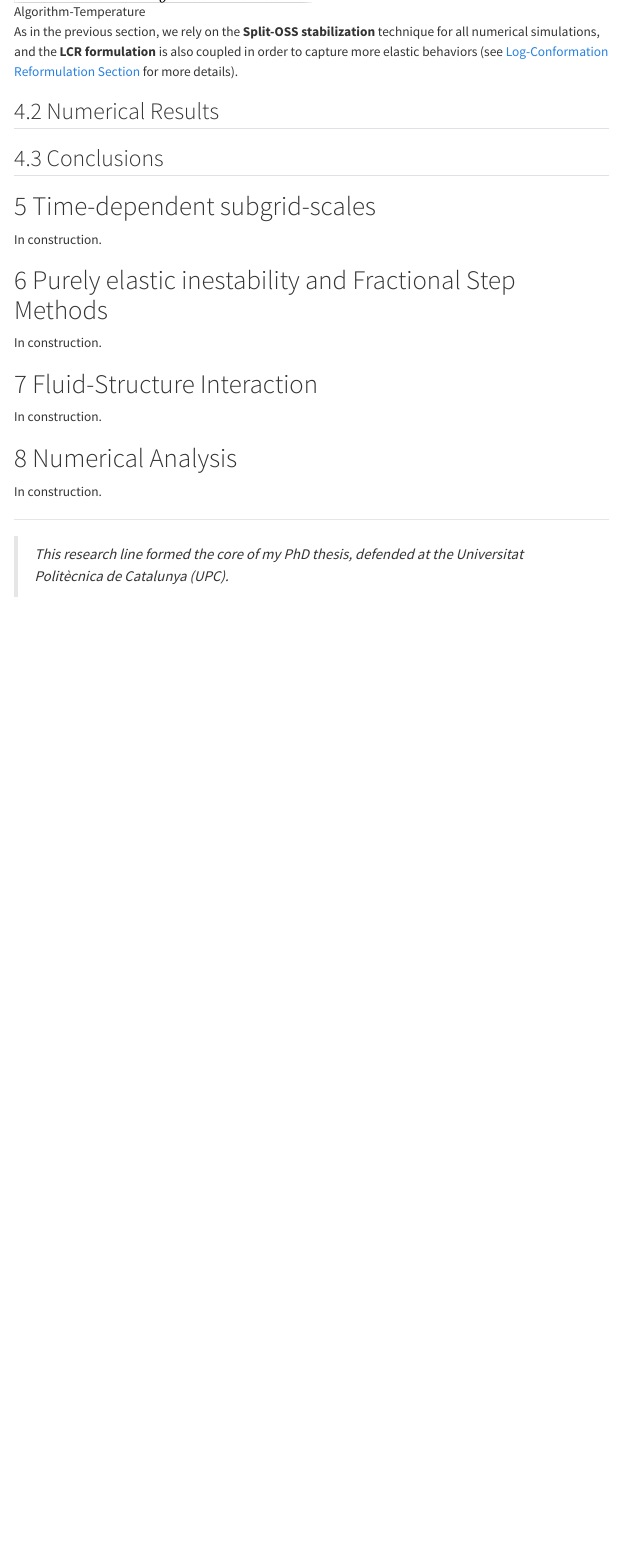
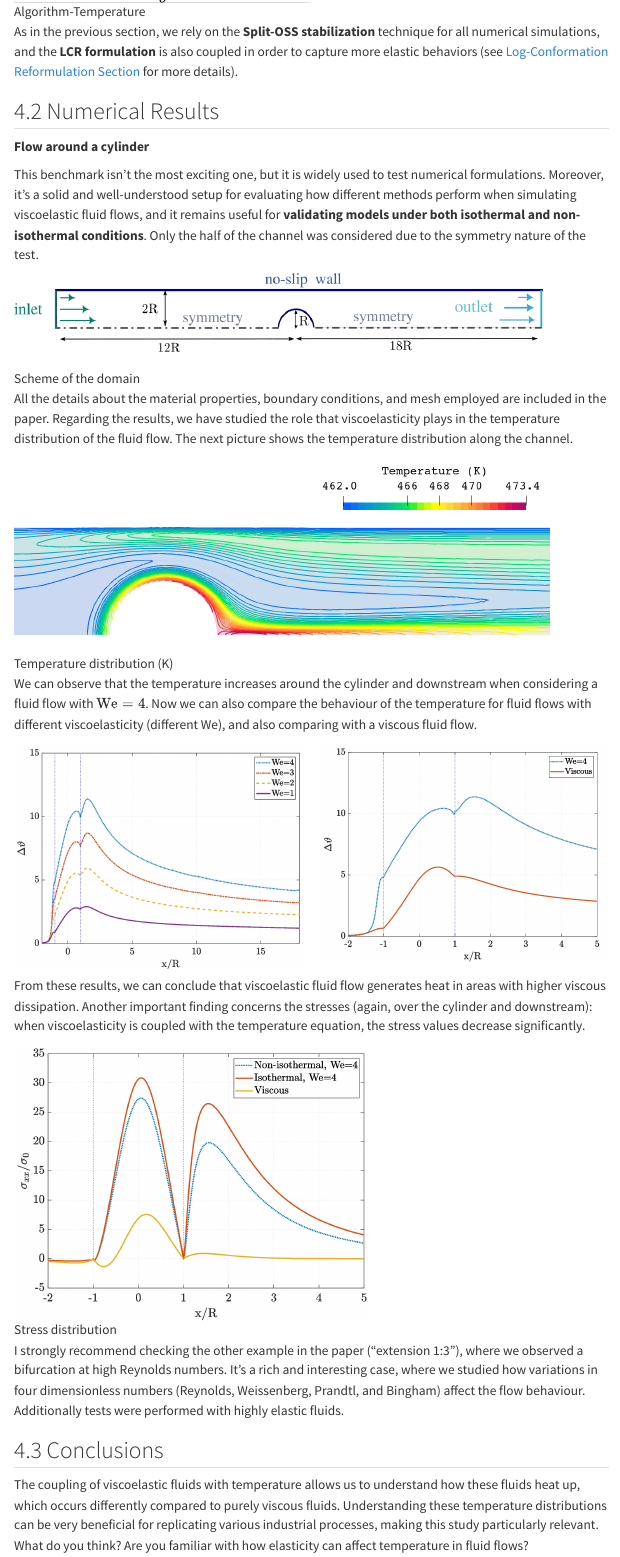
Before and after one commit to lauramoremar/lauramoremar.github.io, a Quarto document (research_viscoelastic-flows.qmd): the page in a window 1100 px wide, from 10860 px down. Rendered offline with R 4.5, knitr and Pandoc in place of Quarto, with nearby package versions; menus at the side of the page are left out.

Commit message:
temperature section updated

```diff
--- a/research_viscoelastic-flows.qmd
+++ b/research_viscoelastic-flows.qmd
@@ -341,8 +341,42 @@ As in the previous section, we rely on the **Split-OSS stabilization** technique
 
 ## Numerical Results
 
+**Flow around a cylinder**
+
+This benchmark isn't the most exciting one, but it is widely used to test numerical formulations. Moreover, it's a solid and well-understood setup for evaluating how different methods perform when simulating viscoelastic fluid flows, and it remains useful for **validating models under both isothermal and non-isothermal conditions**. Only the half of the channel was considered due to the symmetry nature of the test.
+
+![Scheme of the domain](assets/images-temperature/cylinder_scheme.png){fig-cap="Flow over a cylinder scheme" width=90%}
+
+
+All the details about the material properties, boundary conditions, and mesh employed are included in the paper. Regarding the results, we have studied the role that viscoelasticity plays in the temperature distribution of the fluid flow. The next picture shows the temperature distribution along the channel.
+
+![Temperature distribution (K)](assets/images-temperature/cylinder_temperature_We4.png){fig-cap="Temperature distribution" width=90%}
+
+We can observe that the temperature increases around the cylinder and downstream when considering a fluid flow with $\text{We}= 4$.
+Now we can also compare the behaviour of the temperature for fluid flows with different viscoelasticity (different We), and also comparing with a viscous fluid flow.
+
+
+::: {.columns}
+
+::: {.column width="45%"}
+![](assets/images-temperature/cylinder_TemperWe.png)
+:::
+
+::: {.column width="45%"}
+![](assets/images-temperature/cylinder_ViscousVSVicoelastic.png)
+:::
+
+:::
+
+From these results, we can conclude that viscoelastic fluid flow generates heat in areas with higher viscous dissipation. Another important finding concerns the stresses (again, over the cylinder and downstream): when viscoelasticity is coupled with the temperature equation, the stress values decrease significantly.
+
+![Stress distribution](assets/images-temperature/cylinder_stresses.png){fig-cap="Stresses distribution" width=60%}
+
+
+I strongly recommend checking the other example in the paper ("extension 1:3"), where we observed a bifurcation at high Reynolds numbers. It’s a rich and interesting case, where we studied how variations in four dimensionless numbers (Reynolds, Weissenberg, Prandtl, and Bingham) affect the flow behaviour. Additionally  tests were performed with highly elastic fluids.
+
 ## Conclusions
-
+The coupling of viscoelastic fluids with temperature allows us to understand how these fluids heat up, which occurs differently compared to purely viscous fluids. Understanding these temperature distributions can be very beneficial for replicating various industrial processes, making this study particularly relevant.  What do you think? Are you familiar with how elasticity can affect temperature in fluid flows?
 
 # Time-dependent subgrid-scales
 
```
Also changed, not shown: assets/images-temperature/cylinder_TemperWe.png (added), assets/images-temperature/cylinder_ViscousVSVicoelastic.png (added), assets/images-temperature/cylinder_scheme.png (added), assets/images-temperature/cylinder_stresses.png (added), assets/images-temperature/cylinder_temperature_We4.png (added), docs/search.json, research_viscoelastic-flows.qmd (2 more changed lines), 6 other files.
